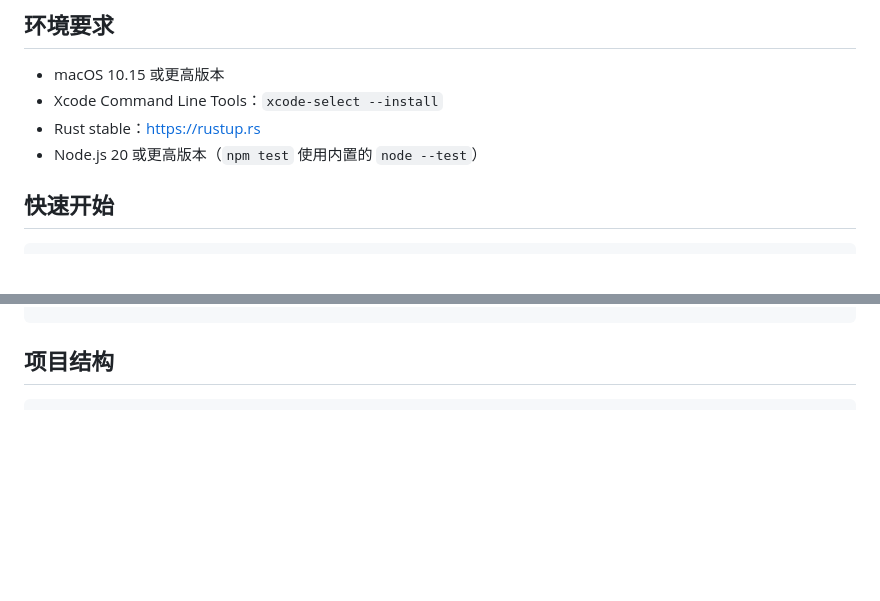
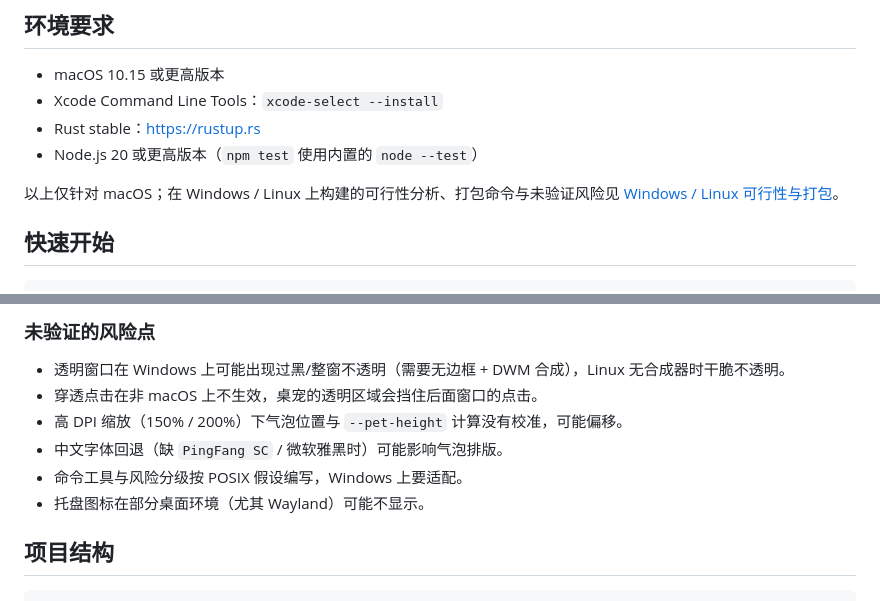
Before and after one commit to chrisz2zz/deepfish-desktop-pet-macos, a Markdown page: README.md, 2 parts joined by grey strips. GitHub-like rendering; blank space fills up the shorter version.

````diff
--- a/README.md
+++ b/README.md
@@ -31,6 +31,8 @@
 - Xcode Command Line Tools：`xcode-select --install`
 - Rust stable：<https://rustup.rs>
 - Node.js 20 或更高版本（`npm test` 使用内置的 `node --test`）
+
+以上仅针对 macOS；在 Windows / Linux 上构建的可行性分析、打包命令与未验证风险见 [Windows / Linux 可行性与打包](#windows--linux-可行性与打包)。
 
 ## 快速开始
 
@@ -111,3 +175,12 @@ cargo test --manifest-path src-tauri/Cargo.toml -- --ignored
+### 未验证的风险点
+
+- 透明窗口在 Windows 上可能出现过黑/整窗不透明（需要无边框 + DWM 合成），Linux 无合成器时干脆不透明。
+- 穿透点击在非 macOS 上不生效，桌宠的透明区域会挡住后面窗口的点击。
+- 高 DPI 缩放（150% / 200%）下气泡位置与 `--pet-height` 计算没有校准，可能偏移。
+- 中文字体回退（缺 `PingFang SC` / 微软雅黑时）可能影响气泡排版。
+- 命令工具与风险分级按 POSIX 假设编写，Windows 上要适配。
+- 托盘图标在部分桌面环境（尤其 Wayland）可能不显示。
+
 ## 项目结构
 
 ```text
````
Also changed, not shown: other parts of README.md (+62 -0 lines).
